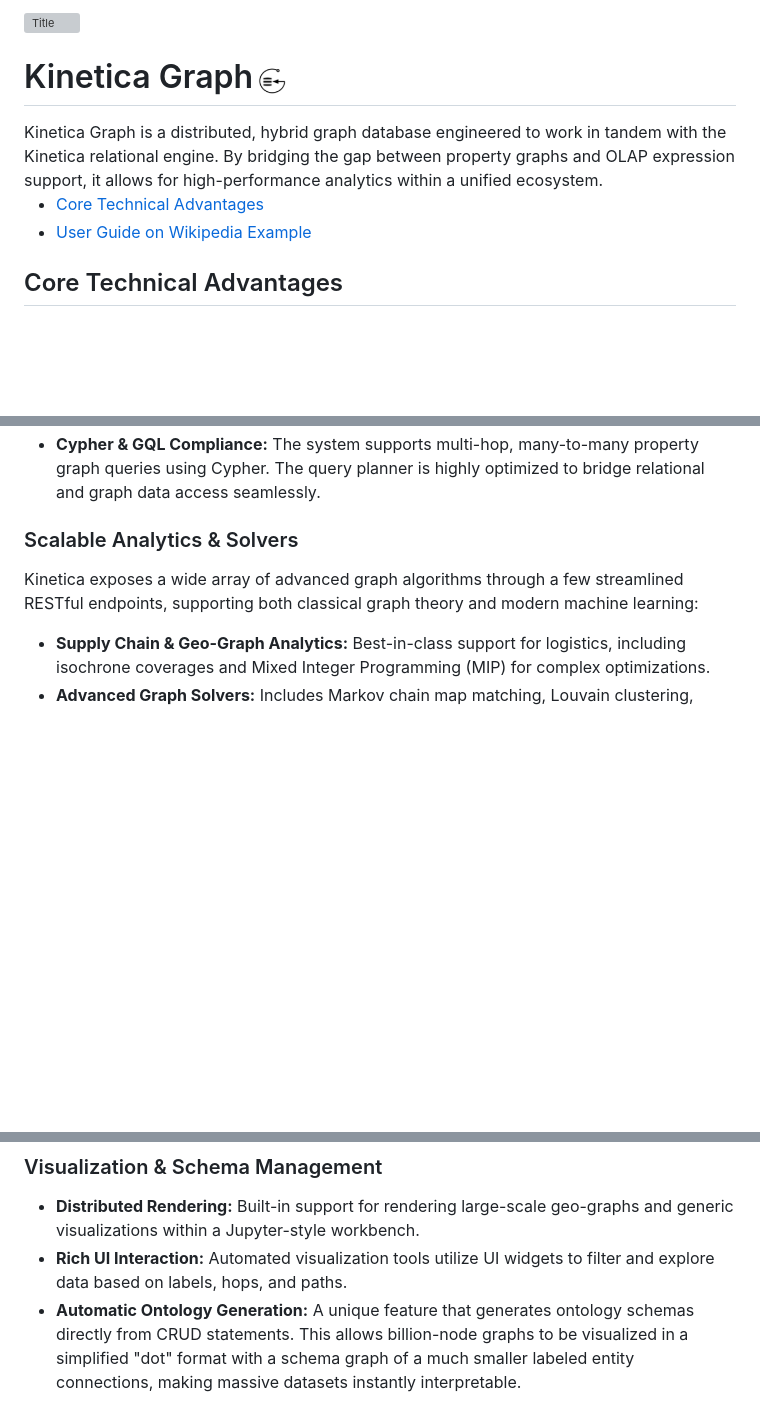
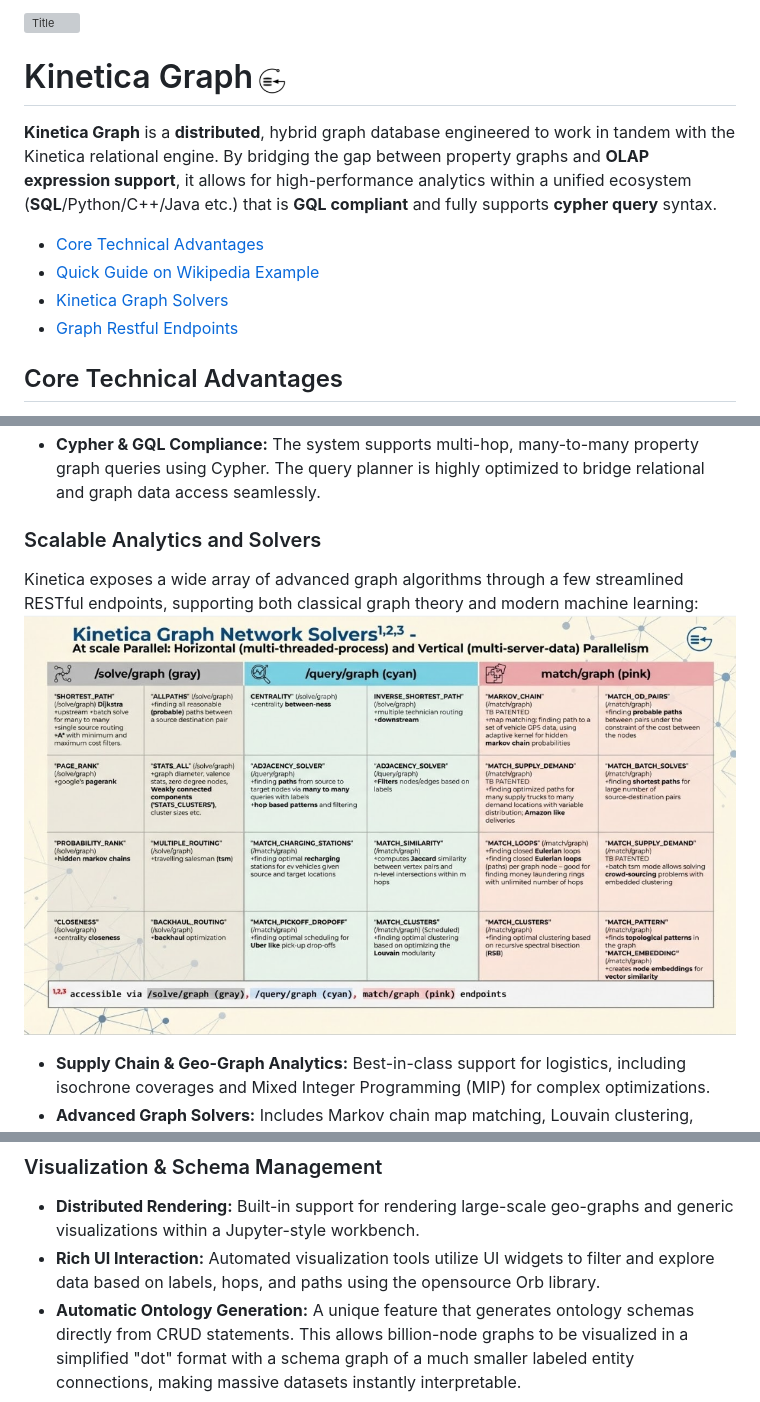
Before and after one commit to kineticadb/graph, a Markdown page: README.md, 3 parts joined by grey strips. GitHub-like rendering; blank space fills up the shorter version; grey boxes are pictures that could not be loaded.

```diff
--- a/README.md
+++ b/README.md
@@ -2,8 +2,11 @@
 <h1>Kinetica Graph<img height="40" width="40" style="float: right;" alt="Kinetica-Graph" src="./kinetica_graph_logo.png" /> </h1>
-Kinetica Graph is a distributed, hybrid graph database engineered to work in tandem with the Kinetica relational engine. By bridging the gap between property graphs and OLAP expression support, it allows for high-performance analytics within a unified ecosystem.
+
+**Kinetica Graph** is a **distributed**, hybrid graph database engineered to work in tandem with the Kinetica relational engine. By bridging the gap between property graphs and **OLAP expression support**, it allows for high-performance analytics within a unified ecosystem (**SQL**/Python/C++/Java etc.) that is **GQL compliant** and fully supports **cypher query** syntax.
 
 * [Core Technical Advantages](#core-technical-advantages)
-* [User Guide on Wikipedia Example](./quickguide.md)
+* [Quick Guide on Wikipedia Example](./quickguide.md)
+* [Kinetica Graph Solvers](#scalable-analytics-and-solvers)
+* [Graph Restful Endpoints](./restapi_schemas.md)
 
 ## Core Technical Advantages
 
@@ -13,9 +16,10 @@ Kinetica Graph is a distributed, hybrid graph database engineered to work in tan
 * **Efficient Sharding & Distribution:** The graph topology is distributed across multiple servers and nodes. To maximize efficiency, only nodes at inter-graph boundaries are duplicated; partitioned graphs remain independent while graph solvers iterate seamlessly across the cluster.
 * **Cypher & GQL Compliance:** The system supports multi-hop, many-to-many property graph queries using Cypher. The query planner is highly optimized to bridge relational and graph data access seamlessly.
 
-### Scalable Analytics & Solvers
+### Scalable Analytics and Solvers
 
 Kinetica exposes a wide array of advanced graph algorithms through a few streamlined RESTful endpoints, supporting both classical graph theory and modern machine learning:
+<img src="./solvers.png">
 
 * **Supply Chain & Geo-Graph Analytics:** Best-in-class support for logistics, including isochrone coverages and Mixed Integer Programming (MIP) for complex optimizations.
 * **Advanced Graph Solvers:** Includes Markov chain map matching, Louvain clustering, connected components, and Jaccard similarities for recommendation engines.
@@ -25,5 +29,5 @@ Kinetica exposes a wide array of advanced graph algorithms through a few streaml
 ### Visualization & Schema Management
 
 * **Distributed Rendering:** Built-in support for rendering large-scale geo-graphs and generic visualizations within a Jupyter-style workbench.
-* **Rich UI Interaction:** Automated visualization tools utilize UI widgets to filter and explore data based on labels, hops, and paths.
+* **Rich UI Interaction:** Automated visualization tools utilize UI widgets to filter and explore data based on labels, hops, and paths using the opensource Orb library.
 * **Automatic Ontology Generation:** A unique feature that generates ontology schemas directly from CRUD statements. This allows billion-node graphs to be visualized in a simplified "dot" format with a schema graph of a much smaller labeled entity connections, making massive datasets instantly interpretable.
```
Also changed, not shown: other parts of README.md (+1 -1 lines).
